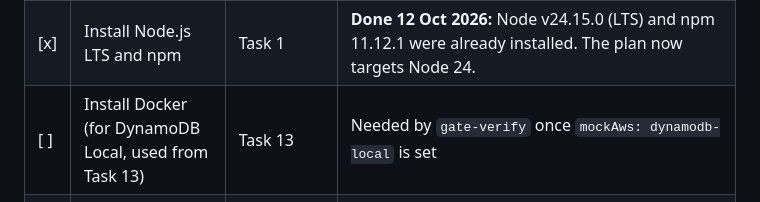
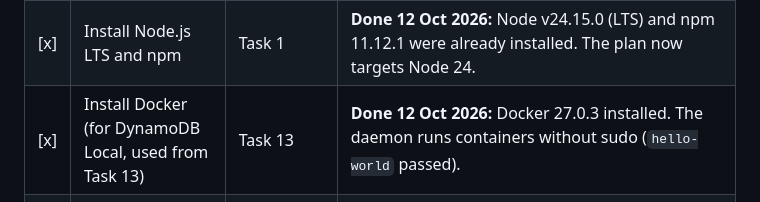
Before and after one commit to timothyohare/personal-agent-protocol, a Markdown page: docs/HUMAN-TODO.md, the part around the change. Rendered like a GitHub page.

Commit message:
docs: mark Docker installed in HUMAN-TODO
Co-Authored-By: Claude Opus 5.5 <noreply@anthropic.com>

```diff
--- a/docs/HUMAN-TODO.md
+++ b/docs/HUMAN-TODO.md
@@ -10,7 +10,7 @@ When an item is done, tick it and add the date. If it changes the plan, add a li
 |---|---|---|---|
 | [x] | Decide on version control: `git init` here, and whether to push to a GitHub remote (private or public) | Task 1 | **Done 12 Oct 2026:** repo created private, then made **public** the same day: https://github.com/timothyohare/personal-agent-protocol, branch `main`. `.gitignore` excludes keys, vaults, `.env*` and `spikes/`. |
 | [x] | Install Node.js LTS and npm | Task 1 | **Done 12 Oct 2026:** Node v24.15.0 (LTS) and npm 11.12.1 were already installed. The plan now targets Node 24. |
-| [ ] | Install Docker (for DynamoDB Local, used from Task 13) | Task 13 | Needed by `gate-verify` once `mockAws: dynamodb-local` is set |
+| [x] | Install Docker (for DynamoDB Local, used from Task 13) | Task 13 | **Done 12 Oct 2026:** Docker 27.0.3 installed. The daemon runs containers without sudo (`hello-world` passed). |
 | [ ] | **Spike S3:** run the callback redirect test page in Chrome, Firefox and Safari | Task 8 | Claude builds the test page, and you click through it in each browser and report what happens. Safari needs a Mac or iPhone. If you don't have one, say so and the spike records Safari as untested. |
 | [ ] | Review the spike notes for S3, S4 and S5 in `docs/spikes/` | Checkpoint 0 | Approve any plan changes the spikes recommend |
 
```
